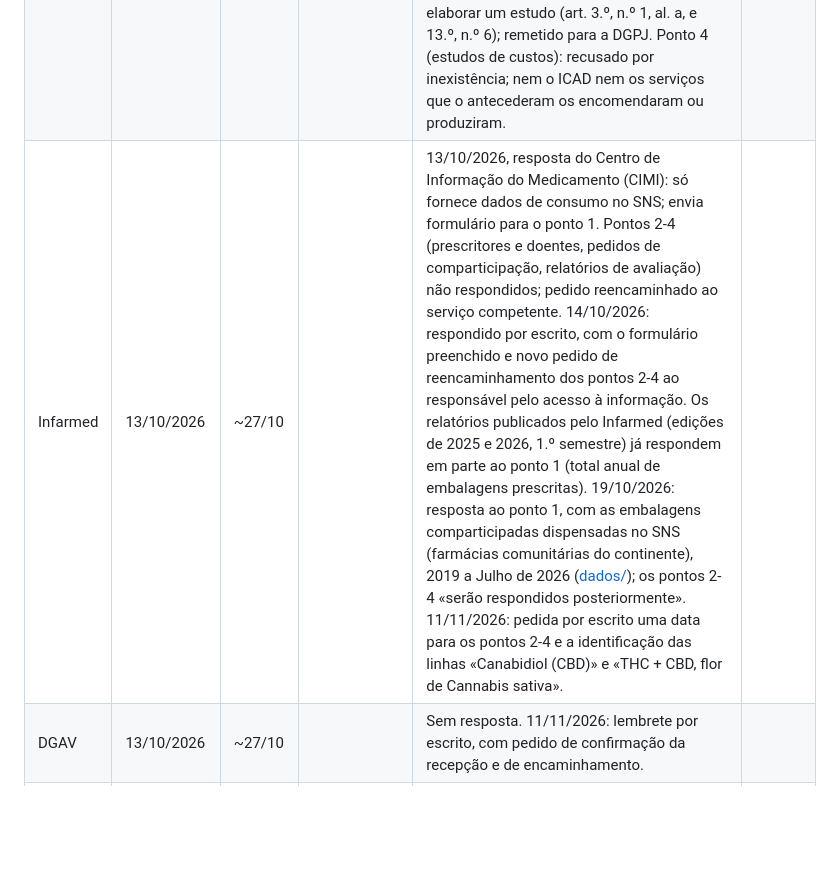
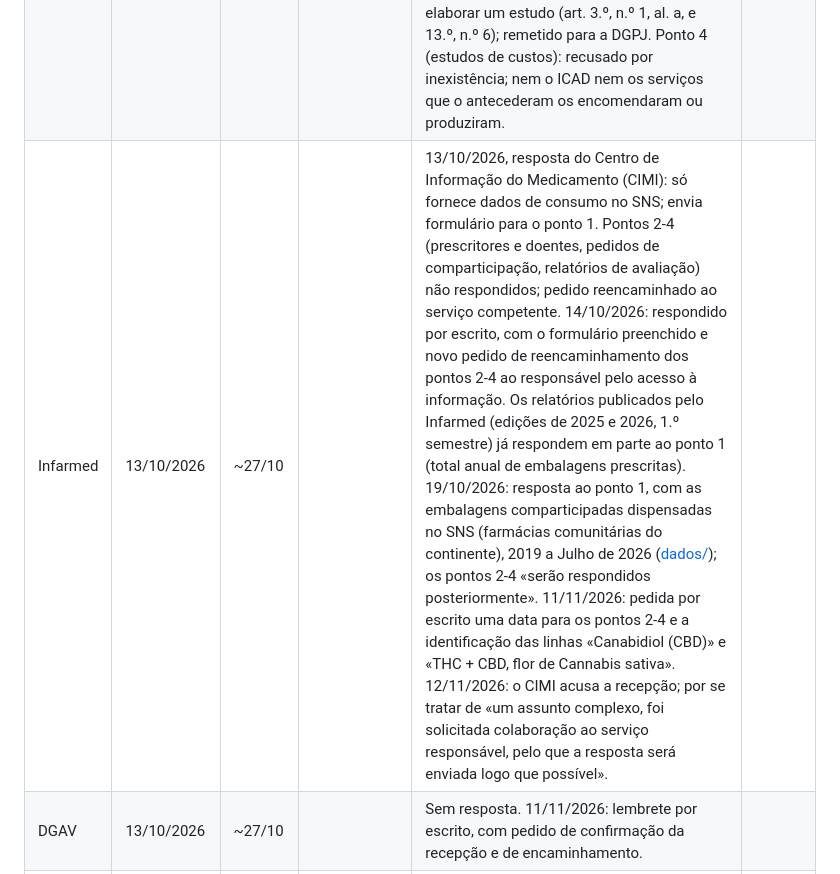
Before and after one commit to bcamarneiro/cannabis-legalization, a Markdown page: docs/pedidos-de-dados.md, the part around the change. Drawn GitHub-style; blank space fills up the shorter version.

```diff
--- a/docs/pedidos-de-dados.md
+++ b/docs/pedidos-de-dados.md
@@ -288,6 +288,6 @@ Resumo por entidade, com o estado e o que falta, em [contactos.md](contactos.md)
 | DGPJ | 12/10/2026 (por email) | ~26/10 | | 15/10/2026, dentro do prazo: Informação n.º 150/DSEJI, folha de cálculo com dados a 31/07/2026 ([dados/](dados/dgpj-2026-10-15-estupefacientes.xlsx)). Pontos 1-3 respondidos por grupos de crimes, sem artigo nem substância; ponto 4 só com a categoria agregada «consumo» (inclui cultivo, aquisição e detenção); ponto 5 (custo médio de um processo-crime) sem resposta. Valores de 1 ou 2 em segredo estatístico (Lei n.º 22/2008, art. 6.º). Já usada no documento. 16/10/2026: respondido por escrito, a agradecer e a pedir (a) a separação entre «Cultivo para consumo» e «Consumo de estupefacientes», 2019-2025, e (b) qualquer documento sobre o custo médio de um processo-crime, ou a entidade que o tenha. 20/10/2026: resposta ao pedido adicional, com o consumo desdobrado em cultivo para consumo e consumo, e a duração média dos processos ([dados/](dados/dgpj-2026-10-20-consumo-cultivo.xlsx)); sobre o custo médio de um processo-crime, as estatísticas da Justiça não o detêm nem produzem e não conhecem entidade que o faça. | |
 | DGRSP | 12/10/2026 (por email) | ~26/10 | | Sem resposta. 11/11/2026: lembrete por escrito, com pedido de confirmação da recepção e de encaminhamento. 11/11/2026, 18:32: o Responsável pelo Acesso à Informação acusa a recepção e reencaminha o pedido para o centro de competências de comunicação e relações públicas (cccre@dgrsp.mj.pt). | |
 | ICAD | 12/10/2026 | ~26/10 | Ponto 2 até 11/12/2026 (art. 15.º, n.º 4) | 26/10/2026, dentro do prazo, pela Encarregada de Protecção de Dados em nome do Conselho Directivo. Ponto 1 (orçamento das CDT): não existe na forma pedida; até 31/12/2023 as despesas estavam nos orçamentos do SICAD e das ARS, desde 01/01/2024 no do ICAD (DL 89/2023); remete para www.icad.pt, «Instrumentos de gestão» (art. 13.º, n.º 6). Ponto 2 (contra-ordenações por substância 2024-2025): em análise, prorrogado; os anuais estão nos relatórios «A situação do País em CAD». Ponto 3 (condenações por consumo e Lei 55/2023): recusado, seria elaborar um estudo (art. 3.º, n.º 1, al. a, e 13.º, n.º 6); remetido para a DGPJ. Ponto 4 (estudos de custos): recusado por inexistência; nem o ICAD nem os serviços que o antecederam os encomendaram ou produziram. | |
-| Infarmed | 13/10/2026 | ~27/10 | | 13/10/2026, resposta do Centro de Informação do Medicamento (CIMI): só fornece dados de consumo no SNS; envia formulário para o ponto 1. Pontos 2-4 (prescritores e doentes, pedidos de comparticipação, relatórios de avaliação) não respondidos; pedido reencaminhado ao serviço competente. 14/10/2026: respondido por escrito, com o formulário preenchido e novo pedido de reencaminhamento dos pontos 2-4 ao responsável pelo acesso à informação. Os relatórios publicados pelo Infarmed (edições de 2025 e 2026, 1.º semestre) já respondem em parte ao ponto 1 (total anual de embalagens prescritas). 19/10/2026: resposta ao ponto 1, com as embalagens comparticipadas dispensadas no SNS (farmácias comunitárias do continente), 2019 a Julho de 2026 ([dados/](dados/infarmed-2026-10-19-dispensa-sns.xlsx)); os pontos 2-4 «serão respondidos posteriormente». 11/11/2026: pedida por escrito uma data para os pontos 2-4 e a identificação das linhas «Canabidiol (CBD)» e «THC + CBD, flor de Cannabis sativa». | |
+| Infarmed | 13/10/2026 | ~27/10 | | 13/10/2026, resposta do Centro de Informação do Medicamento (CIMI): só fornece dados de consumo no SNS; envia formulário para o ponto 1. Pontos 2-4 (prescritores e doentes, pedidos de comparticipação, relatórios de avaliação) não respondidos; pedido reencaminhado ao serviço competente. 14/10/2026: respondido por escrito, com o formulário preenchido e novo pedido de reencaminhamento dos pontos 2-4 ao responsável pelo acesso à informação. Os relatórios publicados pelo Infarmed (edições de 2025 e 2026, 1.º semestre) já respondem em parte ao ponto 1 (total anual de embalagens prescritas). 19/10/2026: resposta ao ponto 1, com as embalagens comparticipadas dispensadas no SNS (farmácias comunitárias do continente), 2019 a Julho de 2026 ([dados/](dados/infarmed-2026-10-19-dispensa-sns.xlsx)); os pontos 2-4 «serão respondidos posteriormente». 11/11/2026: pedida por escrito uma data para os pontos 2-4 e a identificação das linhas «Canabidiol (CBD)» e «THC + CBD, flor de Cannabis sativa». 12/11/2026: o CIMI acusa a recepção; por se tratar de «um assunto complexo, foi solicitada colaboração ao serviço responsável, pelo que a resposta será enviada logo que possível». | |
 | DGAV | 13/10/2026 | ~27/10 | | Sem resposta. 11/11/2026: lembrete por escrito, com pedido de confirmação da recepção e de encaminhamento. | |
 | INMLCF | 13/10/2026 | ~27/10 | | Sem resposta. 11/11/2026: lembrete por escrito, com pedido de confirmação da recepção e de encaminhamento. | |
```
Also changed, not shown: docs/contactos.md (+2 -2 lines).
